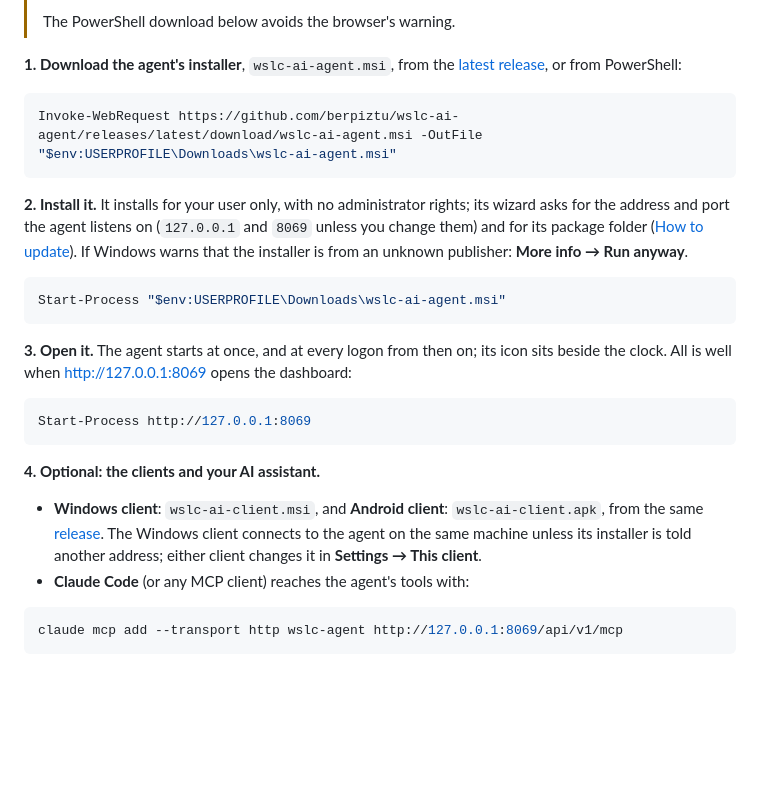
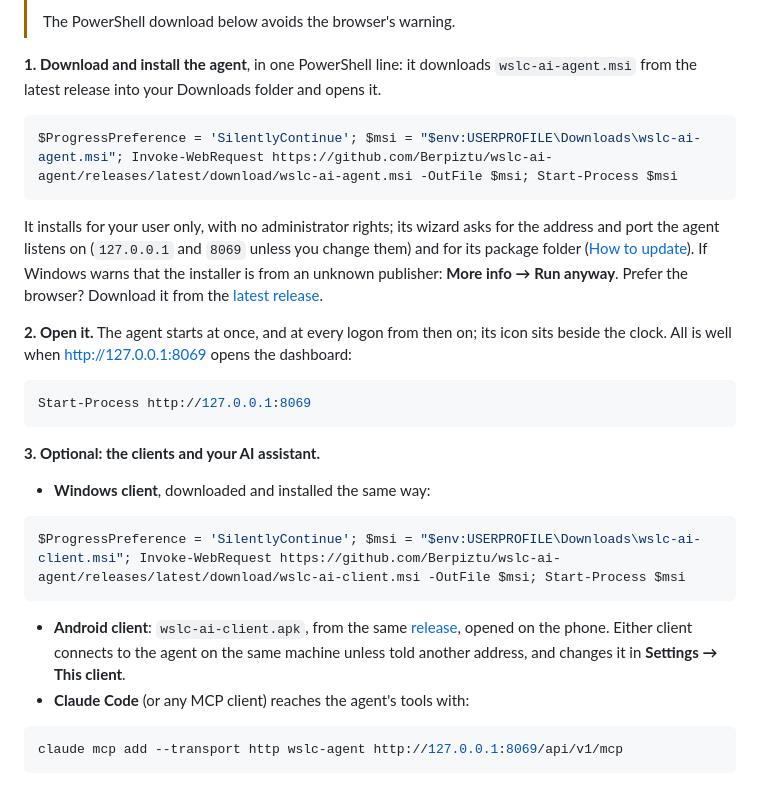
Before and after one commit to iosub/wslc-trans, a Markdown page: README.md, the part around the change. Rendered like a GitHub page; blank space fills up the shorter version.

Commit message:
README: download and install each installer in one PowerShell line, without the progress bar that slows the download

````diff
--- a/README.md
+++ b/README.md
@@ -142,25 +142,22 @@ Two ways in:
 >
 > The PowerShell download below avoids the browser's warning.
 
-**1. Download the agent's installer**, `wslc-ai-agent.msi`, from the
-[latest release](https://github.com/berpiztu/wslc-ai-agent/releases/latest),
-or from PowerShell:
+**1. Download and install the agent**, in one PowerShell line: it downloads
+`wslc-ai-agent.msi` from the latest release into your Downloads folder and
+opens it.
 
 ```powershell
-Invoke-WebRequest https://github.com/berpiztu/wslc-ai-agent/releases/latest/download/wslc-ai-agent.msi -OutFile "$env:USERPROFILE\Downloads\wslc-ai-agent.msi"
+$ProgressPreference = 'SilentlyContinue'; $msi = "$env:USERPROFILE\Downloads\wslc-ai-agent.msi"; Invoke-WebRequest https://github.com/Berpiztu/wslc-ai-agent/releases/latest/download/wslc-ai-agent.msi -OutFile $msi; Start-Process $msi
 ```
 
-**2. Install it.** It installs for your user only, with no administrator
-rights; its wizard asks for the address and port the agent listens on
-(`127.0.0.1` and `8069` unless you change them) and for its package folder
-([How to update](#how-to-update)). If Windows warns that the installer is
-from an unknown publisher: **More info → Run anyway**.
+It installs for your user only, with no administrator rights; its wizard asks
+for the address and port the agent listens on (`127.0.0.1` and `8069` unless
+you change them) and for its package folder ([How to update](#how-to-update)).
+If Windows warns that the installer is from an unknown publisher: **More info
+→ Run anyway**. Prefer the browser? Download it from the
+[latest release](https://github.com/Berpiztu/wslc-ai-agent/releases/latest).
 
-```powershell
-Start-Process "$env:USERPROFILE\Downloads\wslc-ai-agent.msi"
-```
-
-**3. Open it.** The agent starts at once, and at every logon from then on;
+**2. Open it.** The agent starts at once, and at every logon from then on;
 its icon sits beside the clock. All is well when http://127.0.0.1:8069 opens
 the dashboard:
 
@@ -168,14 +165,18 @@ the dashboard:
 Start-Process http://127.0.0.1:8069
 ```
 
-**4. Optional: the clients and your AI assistant.**
+**3. Optional: the clients and your AI assistant.**
 
-- **Windows client**: `wslc-ai-client.msi`, and **Android client**:
-  `wslc-ai-client.apk`, from the same
-  [release](https://github.com/berpiztu/wslc-ai-agent/releases/latest). The
-  Windows client connects to the agent on the same machine unless its
-  installer is told another address; either client changes it in
-  **Settings → This client**.
+- **Windows client**, downloaded and installed the same way:
+
+```powershell
+$ProgressPreference = 'SilentlyContinue'; $msi = "$env:USERPROFILE\Downloads\wslc-ai-client.msi"; Invoke-WebRequest https://github.com/Berpiztu/wslc-ai-agent/releases/latest/download/wslc-ai-client.msi -OutFile $msi; Start-Process $msi
+```
+
+- **Android client**: `wslc-ai-client.apk`, from the same
+  [release](https://github.com/Berpiztu/wslc-ai-agent/releases/latest), opened
+  on the phone. Either client connects to the agent on the same machine unless
+  told another address, and changes it in **Settings → This client**.
 - **Claude Code** (or any MCP client) reaches the agent's tools with:
 
 ```powershell
````
